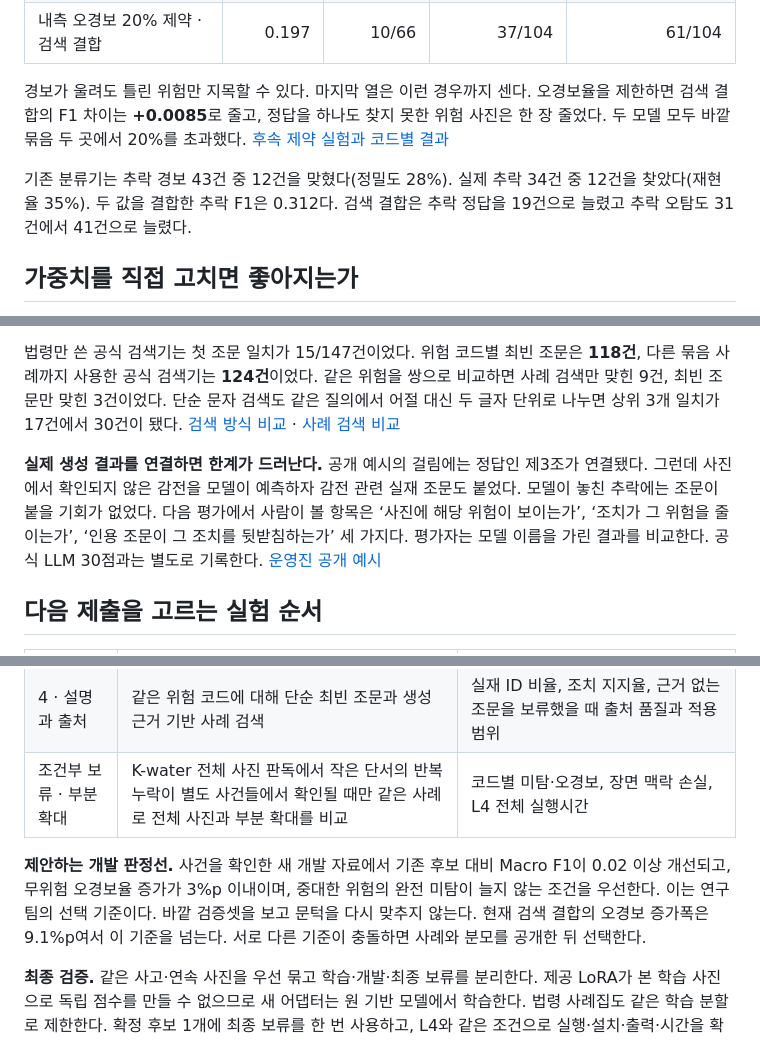
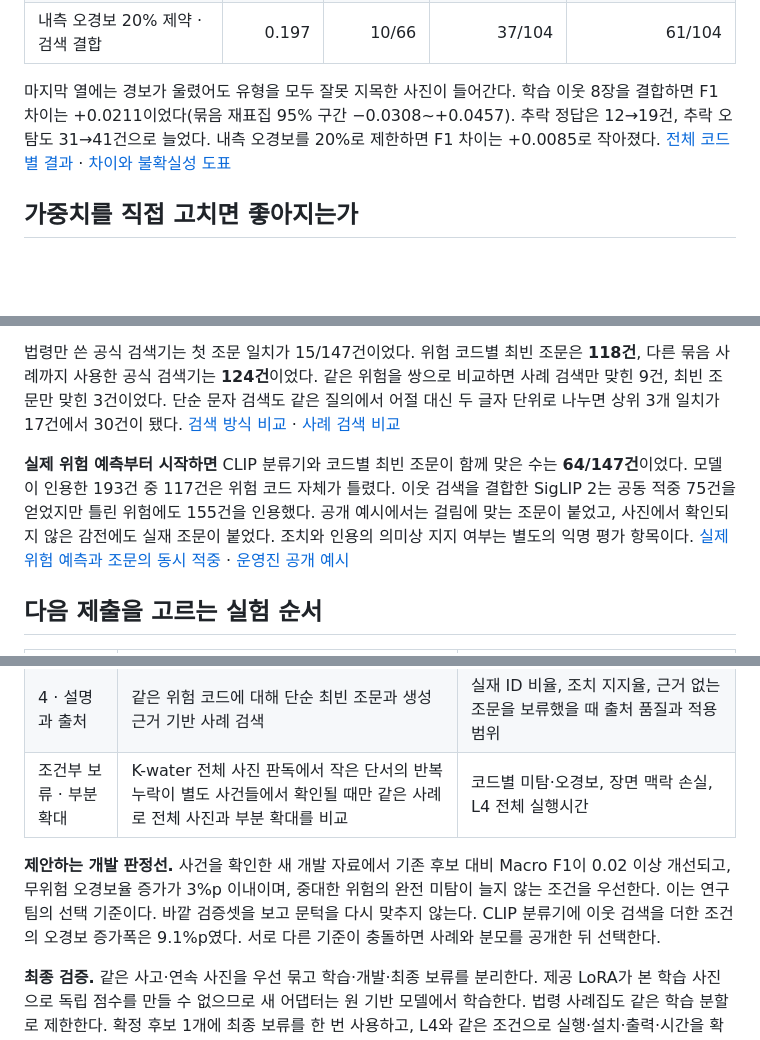
Before and after one commit to nornen0202/KWater-SafetyAI, a Markdown page: reports/competition-research-2026-11-25.md, 3 parts joined by grey strips. Drawn GitHub-style; blank space fills up the shorter version.

```diff
--- a/reports/competition-research-2026-11-25.md
+++ b/reports/competition-research-2026-11-25.md
@@ -70,9 +72,7 @@
 | 내측 오경보 20% 제약 · 분류기 | 0.189 | 9/66 | 41/104 | 62/104 |
 | 내측 오경보 20% 제약 · 검색 결합 | 0.197 | 10/66 | 37/104 | 61/104 |
 
-경보가 울려도 틀린 위험만 지목할 수 있다. 마지막 열은 이런 경우까지 센다. 오경보율을 제한하면 검색 결합의 F1 차이는 **+0.0085**로 줄고, 정답을 하나도 찾지 못한 위험 사진은 한 장 줄었다. 두 모델 모두 바깥 묶음 두 곳에서 20%를 초과했다. [후속 제약 실험과 코드별 결과](../results/weight_pilot.json)
-
-기존 분류기는 추락 경보 43건 중 12건을 맞혔다(정밀도 28%). 실제 추락 34건 중 12건을 찾았다(재현율 35%). 두 값을 결합한 추락 F1은 0.312다. 검색 결합은 추락 정답을 19건으로 늘렸고 추락 오탐도 31건에서 41건으로 늘렸다.
+마지막 열에는 경보가 울렸어도 유형을 모두 잘못 지목한 사진이 들어간다. 학습 이웃 8장을 결합하면 F1 차이는 +0.0211이었다(묶음 재표집 95% 구간 −0.0308~+0.0457). 추락 정답은 12→19건, 추락 오탐도 31→41건으로 늘었다. 내측 오경보를 20%로 제한하면 F1 차이는 +0.0085로 작아졌다. [전체 코드별 결과](../results/weight_pilot.json) · [차이와 불확실성 도표](figures/paired-changes.png)
 
 <!-- page -->
 
@@ -136,7 +145,7 @@ ASL은 정답 위험을 하나도 못 맞힌 사진을 16장 줄였고, 무위
 
 법령만 쓴 공식 검색기는 첫 조문 일치가 15/147건이었다. 위험 코드별 최빈 조문은 **118건**, 다른 묶음 사례까지 사용한 공식 검색기는 **124건**이었다. 같은 위험을 쌍으로 비교하면 사례 검색만 맞힌 9건, 최빈 조문만 맞힌 3건이었다. 단순 문자 검색도 같은 질의에서 어절 대신 두 글자 단위로 나누면 상위 3개 일치가 17건에서 30건이 됐다. [검색 방식 비교](../results/law_retrieval_pilot.json) · [사례 검색 비교](../results/law_examples_pilot.json)
 
-**실제 생성 결과를 연결하면 한계가 드러난다.** 공개 예시의 걸림에는 정답인 제3조가 연결됐다. 그런데 사진에서 확인되지 않은 감전을 모델이 예측하자 감전 관련 실재 조문도 붙었다. 모델이 놓친 추락에는 조문이 붙을 기회가 없었다. 다음 평가에서 사람이 볼 항목은 ‘사진에 해당 위험이 보이는가’, ‘조치가 그 위험을 줄이는가’, ‘인용 조문이 그 조치를 뒷받침하는가’ 세 가지다. 평가자는 모델 이름을 가린 결과를 비교한다. 공식 LLM 30점과는 별도로 기록한다. [운영진 공개 예시](https://hackathon.imaginationgroup.co.kr/kwater/#core-data)
+**실제 위험 예측부터 시작하면** CLIP 분류기와 코드별 최빈 조문이 함께 맞은 수는 **64/147건**이었다. 모델이 인용한 193건 중 117건은 위험 코드 자체가 틀렸다. 이웃 검색을 결합한 SigLIP 2는 공동 적중 75건을 얻었지만 틀린 위험에도 155건을 인용했다. 공개 예시에서는 걸림에 맞는 조문이 붙었고, 사진에서 확인되지 않은 감전에도 실재 조문이 붙었다. 조치와 인용의 의미상 지지 여부는 별도의 익명 평가 항목이다. [실제 위험 예측과 조문의 동시 적중](../results/encoder_law_pilot.json) · [운영진 공개 예시](https://hackathon.imaginationgroup.co.kr/kwater/#core-data)
 
 <!-- page -->
 
@@ -150,7 +159,7 @@ ASL은 정답 위험을 하나도 못 맞힌 사진을 16장 줄였고, 무위
 | 4 · 설명과 출처 | 같은 위험 코드에 대해 단순 최빈 조문과 생성 근거 기반 사례 검색 | 실재 ID 비율, 조치 지지율, 근거 없는 조문을 보류했을 때 출처 품질과 적용 범위 |
 | 조건부 보류 · 부분 확대 | K-water 전체 사진 판독에서 작은 단서의 반복 누락이 별도 사건들에서 확인될 때만 같은 사례로 전체 사진과 부분 확대를 비교 | 코드별 미탐·오경보, 장면 맥락 손실, L4 전체 실행시간 |
 
-**제안하는 개발 판정선.** 사건을 확인한 새 개발 자료에서 기존 후보 대비 Macro F1이 0.02 이상 개선되고, 무위험 오경보율 증가가 3%p 이내이며, 중대한 위험의 완전 미탐이 늘지 않는 조건을 우선한다. 이는 연구팀의 선택 기준이다. 바깥 검증셋을 보고 문턱을 다시 맞추지 않는다. 현재 검색 결합의 오경보 증가폭은 9.1%p여서 이 기준을 넘는다. 서로 다른 기준이 충돌하면 사례와 분모를 공개한 뒤 선택한다.
+**제안하는 개발 판정선.** 사건을 확인한 새 개발 자료에서 기존 후보 대비 Macro F1이 0.02 이상 개선되고, 무위험 오경보율 증가가 3%p 이내이며, 중대한 위험의 완전 미탐이 늘지 않는 조건을 우선한다. 이는 연구팀의 선택 기준이다. 바깥 검증셋을 보고 문턱을 다시 맞추지 않는다. CLIP 분류기에 이웃 검색을 더한 조건의 오경보 증가폭은 9.1%p였다. 서로 다른 기준이 충돌하면 사례와 분모를 공개한 뒤 선택한다.
 
 **최종 검증.** 같은 사고·연속 사진을 우선 묶고 학습·개발·최종 보류를 분리한다. 제공 LoRA가 본 학습 사진으로 독립 점수를 만들 수 없으므로 새 어댑터는 원 기반 모델에서 학습한다. 법령 사례집도 같은 학습 분할로 제한한다. 확정 후보 1개에 최종 보류를 한 번 사용하고, L4와 같은 조건으로 실행·설치·출력·시간을 확인한 뒤 다음 대회 제출을 결정한다. [실험별 가설·대조군·중단 기준](../docs/improvement-experiments.md)
 
```
Also changed, not shown: other parts of reports/competition-research-2026-11-25.md (+22 -11 lines), README.md (+5 -2 lines), docs/vlm-model-selection.md (+12 -1 lines), reports/figures/encoder-comparison.png (added), 8 other files.
